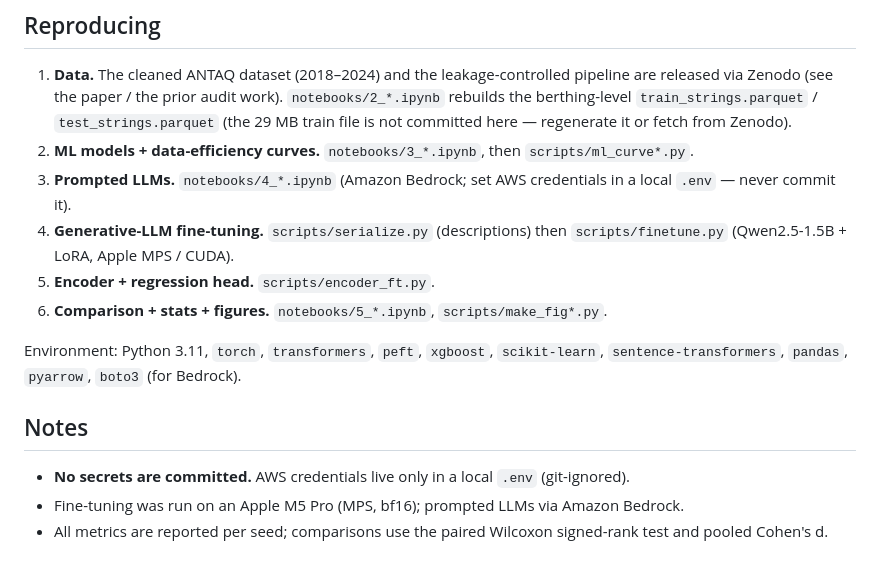
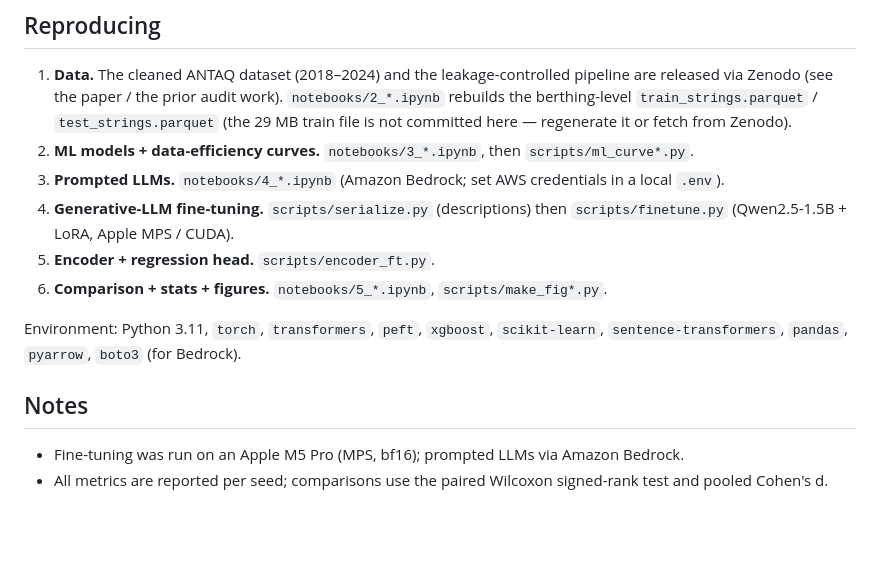
Before and after one commit to eduardocbpacheco/antaq-ml-vs-llm, a Markdown page: README.md, the part around the change. Drawn GitHub-style; blank space fills up the shorter version.

Commit message:
README: remove meta-commentary about secrets/credentials
Co-Authored-By: Claude Opus 4.8 <noreply@anthropic.com>
Claude-Session: https://claude.ai/code/session_01Wru3Gp4t1ef7ALnnYyW9y5

```diff
--- a/README.md
+++ b/README.md
@@ -45,7 +45,7 @@ consolidated_table.csv, datamatched_full.csv   summary tables
    not committed here — regenerate it or fetch from Zenodo).
 2. **ML models + data-efficiency curves.** `notebooks/3_*.ipynb`, then `scripts/ml_curve*.py`.
 3. **Prompted LLMs.** `notebooks/4_*.ipynb` (Amazon Bedrock; set AWS credentials in a local
-   `.env` — never commit it).
+   `.env`).
 4. **Generative-LLM fine-tuning.** `scripts/serialize.py` (descriptions) then
    `scripts/finetune.py` (Qwen2.5-1.5B + LoRA, Apple MPS / CUDA).
 5. **Encoder + regression head.** `scripts/encoder_ft.py`.
@@ -56,7 +56,6 @@ Environment: Python 3.11, `torch`, `transformers`, `peft`, `xgboost`, `scikit-le
 
 ## Notes
 
-- **No secrets are committed.** AWS credentials live only in a local `.env` (git-ignored).
 - Fine-tuning was run on an Apple M5 Pro (MPS, bf16); prompted LLMs via Amazon Bedrock.
 - All metrics are reported per seed; comparisons use the paired Wilcoxon signed-rank test and
   pooled Cohen's d.
```
